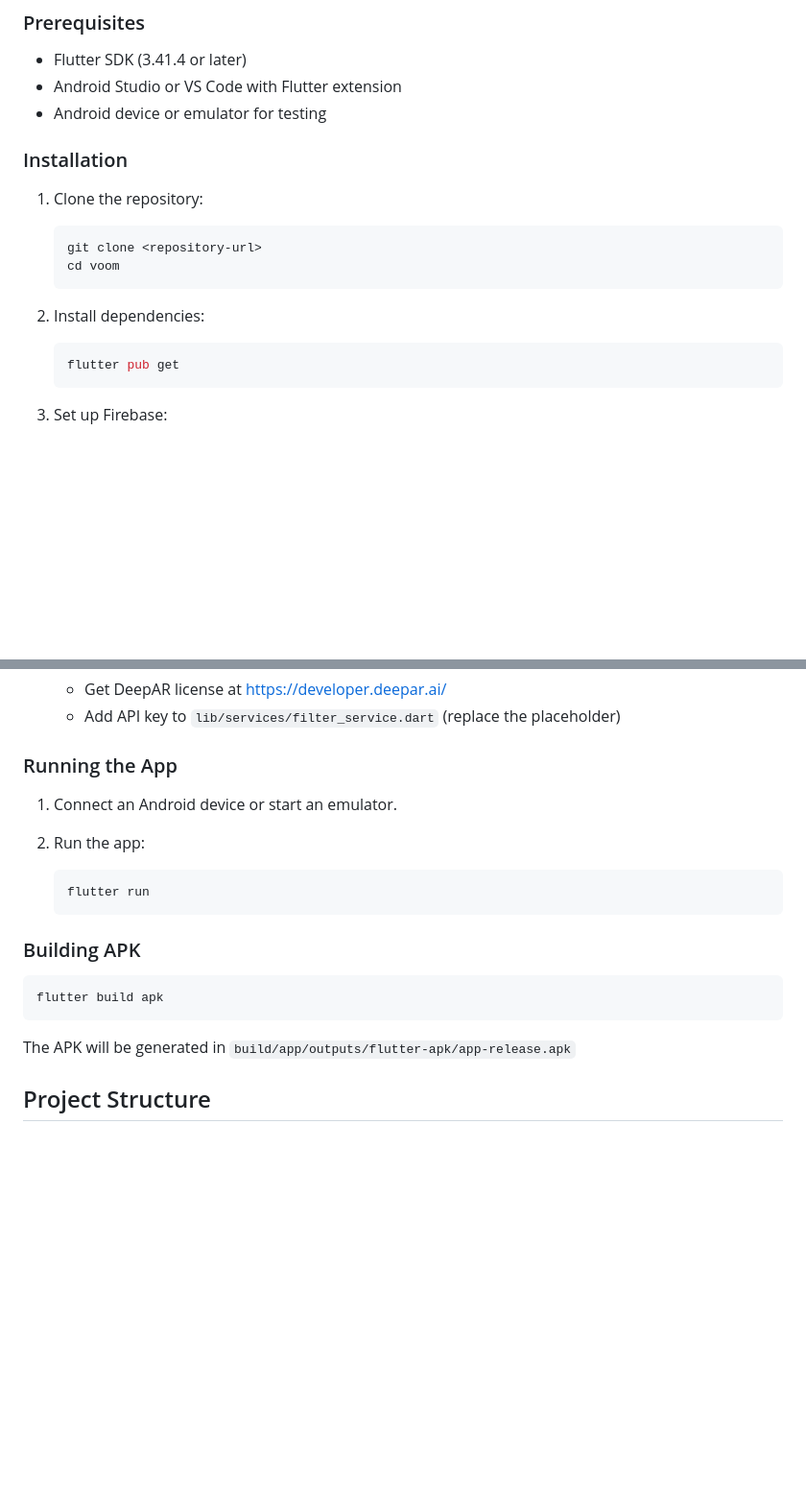
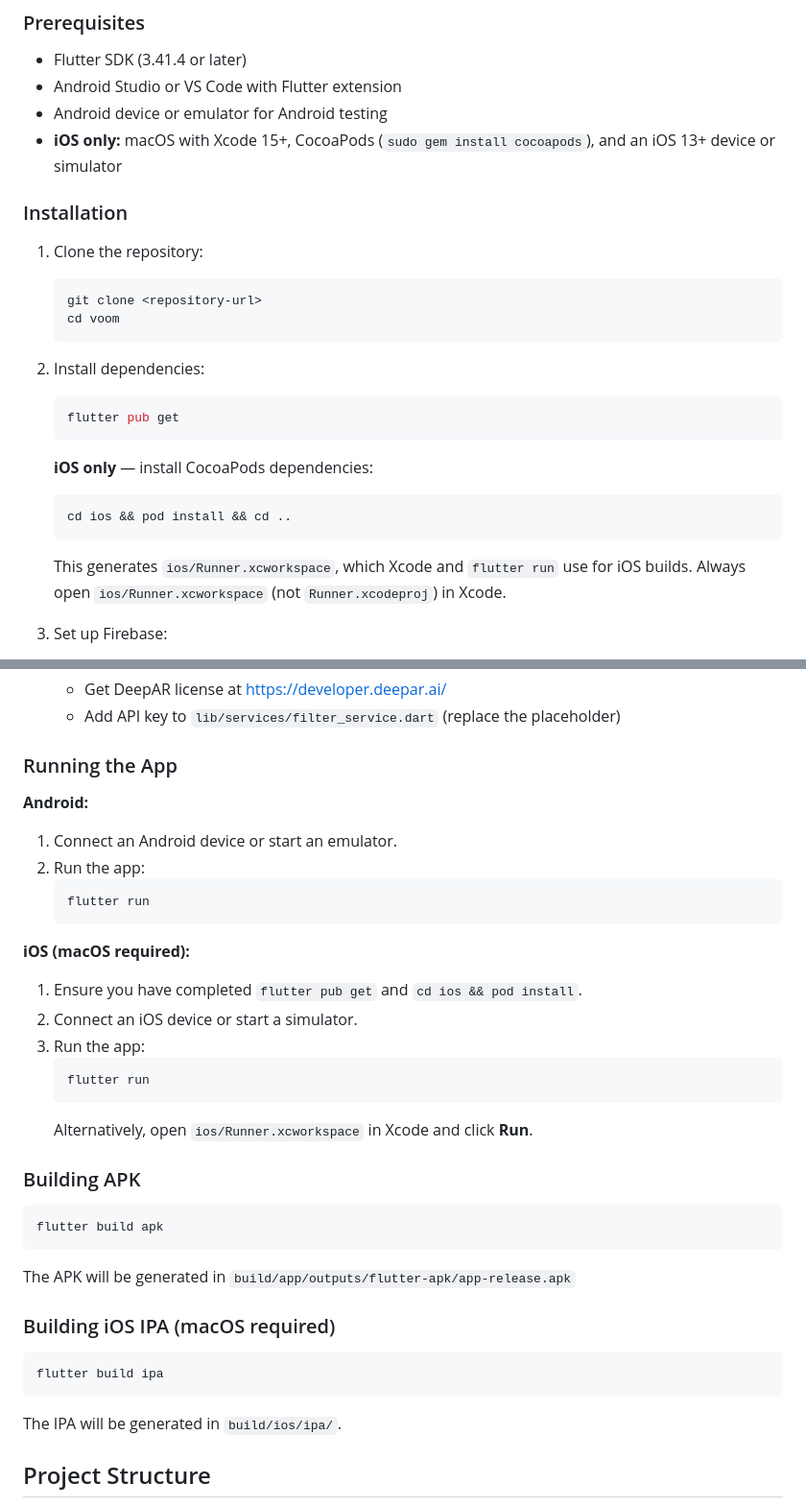
Before and after one commit to algallaf92/voom-app, a Markdown page: README.md, 2 parts joined by grey strips. Shown at 96% size. Rendered like a GitHub page; blank space fills up the shorter version.

Commit message:
Document flutter pub get and pod install setup steps for iOS in README
Co-authored-by: algallaf92 <209380906+algallaf92@users.noreply.github.com>

````diff
--- a/README.md
+++ b/README.md
@@ -38,7 +38,8 @@ A random video chat app similar to Azar, built with Flutter, Agora SDK, Firebase
 
 - Flutter SDK (3.41.4 or later)
 - Android Studio or VS Code with Flutter extension
-- Android device or emulator for testing
+- Android device or emulator for Android testing
+- **iOS only:** macOS with Xcode 15+, CocoaPods (`sudo gem install cocoapods`), and an iOS 13+ device or simulator
 
 ### Installation
 
@@ -52,6 +53,13 @@ A random video chat app similar to Azar, built with Flutter, Agora SDK, Firebase
    ```bash
    flutter pub get
    ```
+
+   **iOS only** — install CocoaPods dependencies:
+   ```bash
+   cd ios && pod install && cd ..
+   ```
+   This generates `ios/Runner.xcworkspace`, which Xcode and `flutter run` use for iOS builds.
+   Always open `ios/Runner.xcworkspace` (not `Runner.xcodeproj`) in Xcode.
 
 3. Set up Firebase:
    - Create a Firebase project at https://console.firebase.google.com/
@@ -79,12 +87,23 @@ A random video chat app similar to Azar, built with Flutter, Agora SDK, Firebase
 
 ### Running the App
 
+**Android:**
+
 1. Connect an Android device or start an emulator.
-
 2. Run the app:
    ```bash
    flutter run
    ```
+
+**iOS (macOS required):**
+
+1. Ensure you have completed `flutter pub get` and `cd ios && pod install`.
+2. Connect an iOS device or start a simulator.
+3. Run the app:
+   ```bash
+   flutter run
+   ```
+   Alternatively, open `ios/Runner.xcworkspace` in Xcode and click **Run**.
 
 ### Building APK
 
@@ -93,6 +112,14 @@ flutter build apk
 ```
 
 The APK will be generated in `build/app/outputs/flutter-apk/app-release.apk`
+
+### Building iOS IPA (macOS required)
+
+```bash
+flutter build ipa
+```
+
+The IPA will be generated in `build/ios/ipa/`.
 
 ## Project Structure
 
````
